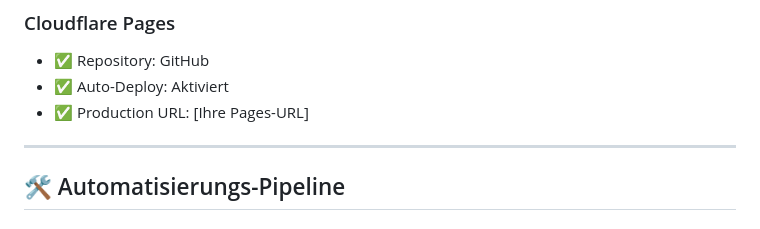
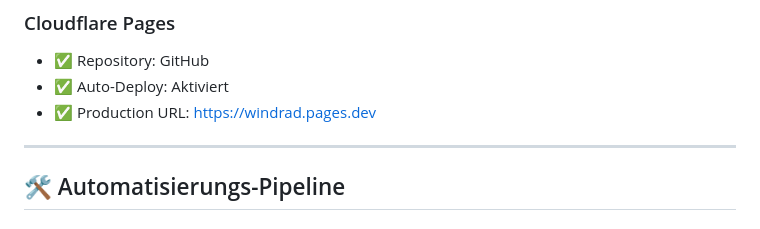
Before and after one commit to pischdi/Windrad, a Markdown page: PROJECT_STATUS.md, the part around the change. Rendered like a GitHub page.

```diff
--- a/PROJECT_STATUS.md
+++ b/PROJECT_STATUS.md
@@ -52,7 +52,7 @@ Alle Systeme sind vollständig eingerichtet und funktionsfähig.
 ### Cloudflare Pages
 - ✅ Repository: GitHub
 - ✅ Auto-Deploy: Aktiviert
-- ✅ Production URL: [Ihre Pages-URL]
+- ✅ Production URL: https://windrad.pages.dev
 
 ---
 
```
Also changed, not shown: SESSION_CONTEXT.md (+2 -2 lines).
